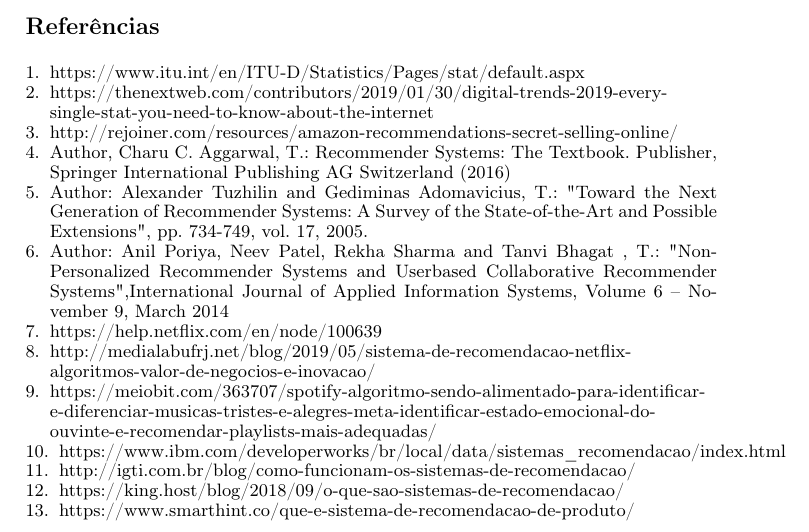
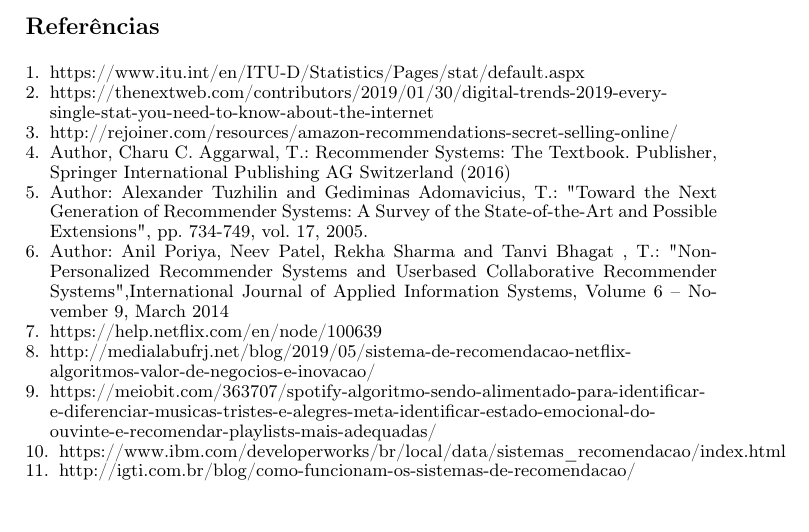
Before and after one commit to henriquejosefaria/SBS, a LaTeX paper (TP1/samplepaper.tex): part of page 10 of 10, cut so that both start at the same text. Compiled offline with pdfLaTeX.

Commit message:
Update samplepaper.tex

```diff
--- a/TP1/samplepaper.tex
+++ b/TP1/samplepaper.tex
@@ -77,8 +77,6 @@ Author: Anil Poriya, Neev Patel, Rekha Sharma and Tanvi Bhagat , T.: "Non-Person
 }
 \bibitem{ref_url4} {https://www.ibm.com/developerworks/br/local/data/sistemas\_recomendacao/index.html}
 \bibitem{ref_url5} {http://igti.com.br/blog/como-funcionam-os-sistemas-de-recomendacao/}
-\bibitem{ref_url6} {https://king.host/blog/2018/09/o-que-sao-sistemas-de-recomendacao/}
-\bibitem{ref_url3} {https://www.smarthint.co/que-e-sistema-de-recomendacao-de-produto/}
 
 
 \end{thebibliography}
```
